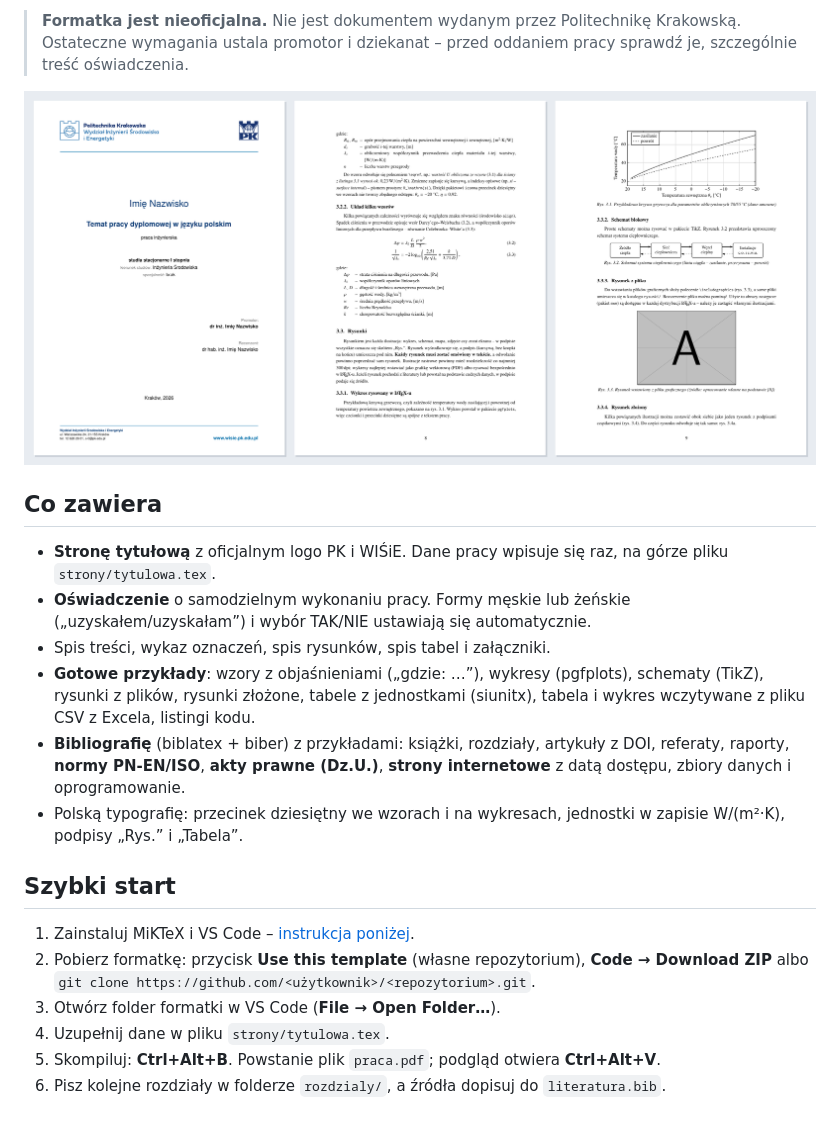
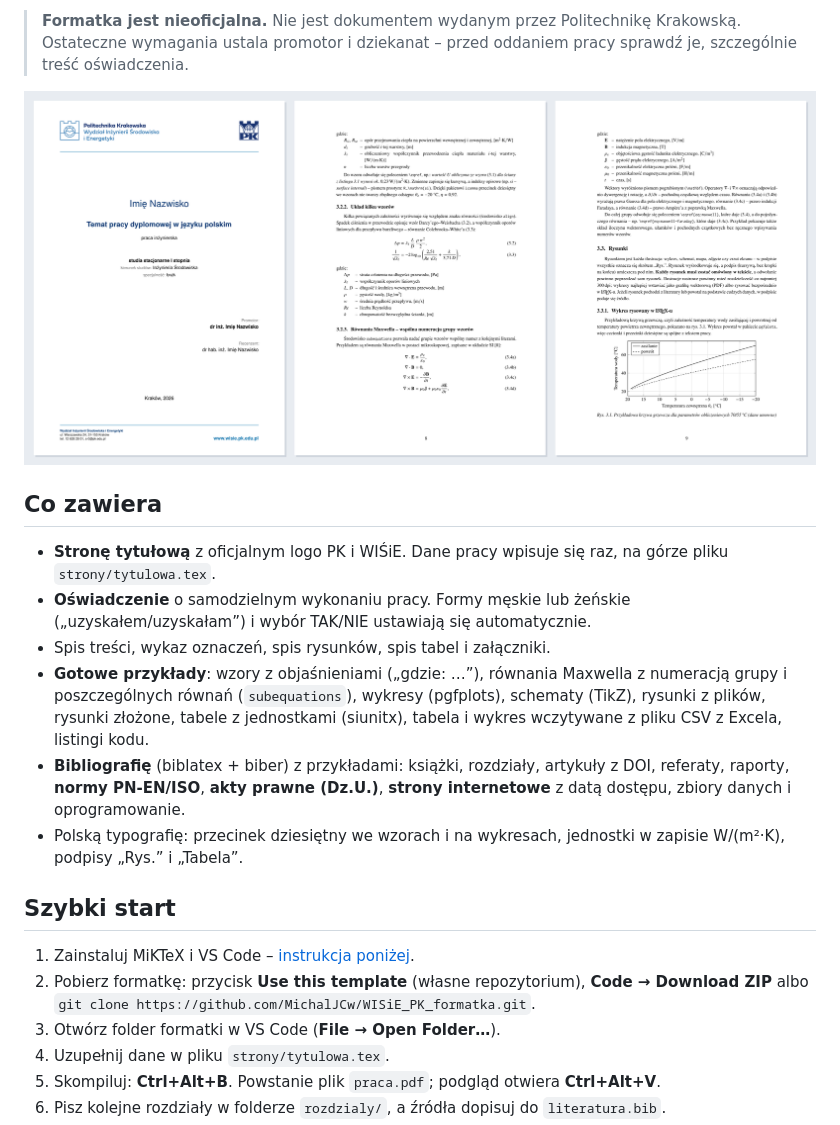
Before and after one commit to MichalJCw/WISiE_PK_formatka, a Markdown page: README.md, the part around the change printed below. Drawn GitHub-style; pictures changed too: docs/podglad.png.

```diff
--- a/README.md
+++ b/README.md
@@ -19,7 +19,8 @@ interlinia 1,25, numeracja rysunków, tabel i wzorów w obrębie rozdziałów.
 - **Oświadczenie** o samodzielnym wykonaniu pracy. Formy męskie lub żeńskie
   („uzyskałem/uzyskałam”) i wybór TAK/NIE ustawiają się automatycznie.
 - Spis treści, wykaz oznaczeń, spis rysunków, spis tabel i załączniki.
-- **Gotowe przykłady**: wzory z objaśnieniami („gdzie: …”), wykresy (pgfplots),
+- **Gotowe przykłady**: wzory z objaśnieniami („gdzie: …”), równania Maxwella
+  z numeracją grupy i poszczególnych równań (`subequations`), wykresy (pgfplots),
   schematy (TikZ), rysunki z plików, rysunki złożone, tabele z jednostkami
   (siunitx), tabela i wykres wczytywane z pliku CSV z Excela, listingi kodu.
 - **Bibliografię** (biblatex + biber) z przykładami: książki, rozdziały,
@@ -33,7 +34,7 @@ interlinia 1,25, numeracja rysunków, tabel i wzorów w obrębie rozdziałów.
 1. Zainstaluj MiKTeX i VS Code – [instrukcja poniżej](#instalacja-latexa-miktex-i-vs-code-windows).
 2. Pobierz formatkę: przycisk **Use this template** (własne repozytorium),
    **Code → Download ZIP** albo
-   `git clone https://github.com/<użytkownik>/<repozytorium>.git`.
+   `git clone https://github.com/MichalJCw/WISiE_PK_formatka.git`.
 3. Otwórz folder formatki w VS Code (**File → Open Folder…**).
 4. Uzupełnij dane w pliku `strony/tytulowa.tex`.
 5. Skompiluj: **Ctrl+Alt+B**. Powstanie plik `praca.pdf`; podgląd otwiera **Ctrl+Alt+V**.
```
Also changed, not shown: other parts of README.md (+25 -2 lines), 7 other files.
